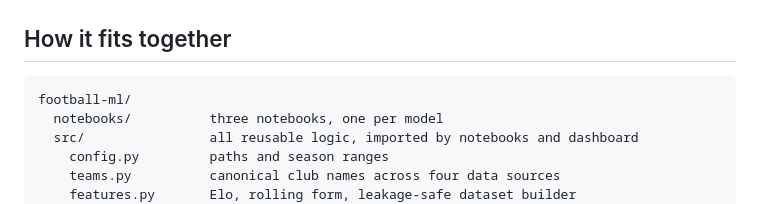
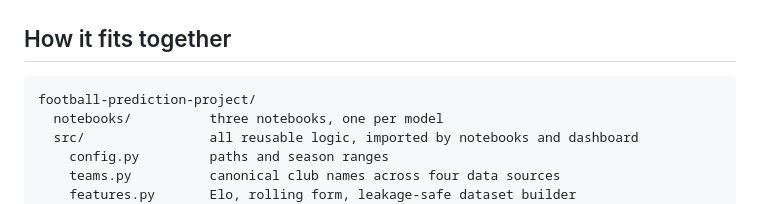
Before and after one commit to angelo-mouawad/football-prediction-project, a Markdown page: README.md, the part around the change. Rendered like a GitHub page.

Commit message:
Fixed README file tree name

````diff
--- a/README.md
+++ b/README.md
@@ -170,7 +170,7 @@ recognisable.
 ## How it fits together
 
 ```
-football-ml/
+football-prediction-project/
   notebooks/          three notebooks, one per model
   src/                all reusable logic, imported by notebooks and dashboard
     config.py         paths and season ranges
````
